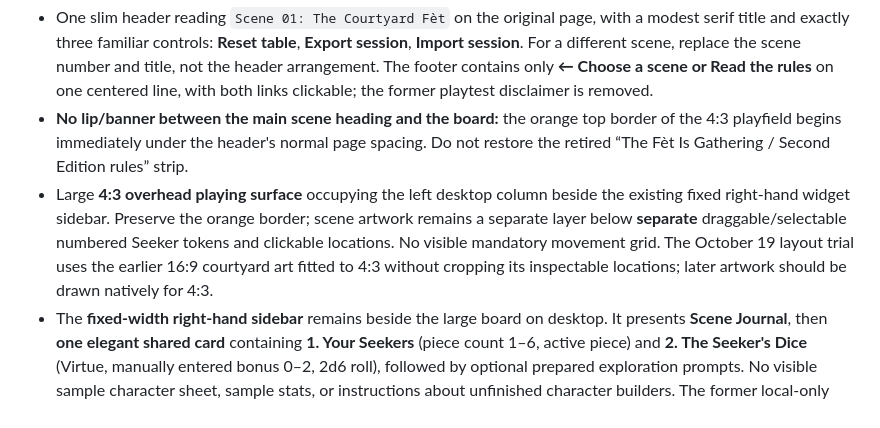
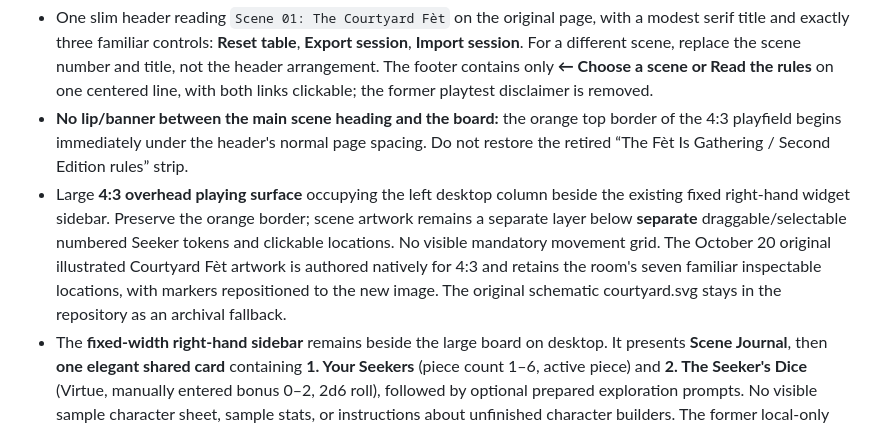
Before and after one commit to philipryandeal/temple-of-gu-rpg, a Markdown page: living-table/TEMPLATE-CANON.md, the part around the change. Rendered like a GitHub page.

Commit message:
Record the new 4:3 illustrated Courtyard art while preserving template controls

```diff
--- a/living-table/TEMPLATE-CANON.md
+++ b/living-table/TEMPLATE-CANON.md
@@ -13,7 +13,7 @@ The player chooses how many Seeker markers are present on *their* board, within
 **Keep the founder-approved layout when changing scenes:**
 - One slim header reading `Scene 01: The Courtyard Fèt` on the original page, with a modest serif title and exactly three familiar controls: **Reset table**, **Export session**, **Import session**. For a different scene, replace the scene number and title, not the header arrangement. The footer contains only **← Choose a scene or Read the rules** on one centered line, with both links clickable; the former playtest disclaimer is removed.
 - **No lip/banner between the main scene heading and the board:** the orange top border of the 4:3 playfield begins immediately under the header's normal page spacing. Do not restore the retired “The Fèt Is Gathering / Second Edition rules” strip.
-- Large **4:3 overhead playing surface** occupying the left desktop column beside the existing fixed right-hand widget sidebar. Preserve the orange border; scene artwork remains a separate layer below **separate** draggable/selectable numbered Seeker tokens and clickable locations. No visible mandatory movement grid. The October 19 layout trial uses the earlier 16:9 courtyard art fitted to 4:3 without cropping its inspectable locations; later artwork should be drawn natively for 4:3.
+- Large **4:3 overhead playing surface** occupying the left desktop column beside the existing fixed right-hand widget sidebar. Preserve the orange border; scene artwork remains a separate layer below **separate** draggable/selectable numbered Seeker tokens and clickable locations. No visible mandatory movement grid. The October 20 original illustrated Courtyard Fèt artwork is authored natively for 4:3 and retains the room's seven familiar inspectable locations, with markers repositioned to the new image. The original schematic courtyard.svg stays in the repository as an archival fallback.
 - The **fixed-width right-hand sidebar** remains beside the large board on desktop. It presents **Scene Journal**, then **one elegant shared card** containing **1. Your Seekers** (piece count 1–6, active piece) and **2. The Seeker's Dice** (Virtue, manually entered bonus 0–2, 2d6 roll), followed by optional prepared exploration prompts. No visible sample character sheet, sample stats, or instructions about unfinished character builders. The former local-only Guide reveal checkbox remains retired.
 - Remove the old map double-click instruction paragraph below the orange frame; Fullscreen remains available as an explicit button and by gesture.
 - The **Seeker's Field Journal** sits below the board, takes the full width of that left column, and extends toward the bottom edge of the sidebar on desktop. The only copy **above the writing area** is **THE SEEKER'S FIELD JOURNAL**, **Notes from the Fèt**, and **SCENE 01**; no explanatory paragraph or visible 'Your field notes' label. The textarea retains its accessible name through the journal title. It has a comfortably tall writing area (at least 340 px in the current implementation), scrolls and resizes for longer entries, autosaves text **in this browser**, and includes it in the portable session export. The existing below-field save/privacy status remains. Never silently replace player notes during a scene transition.
```
